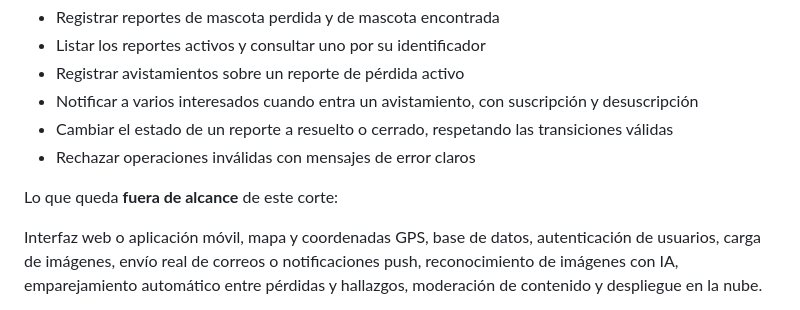
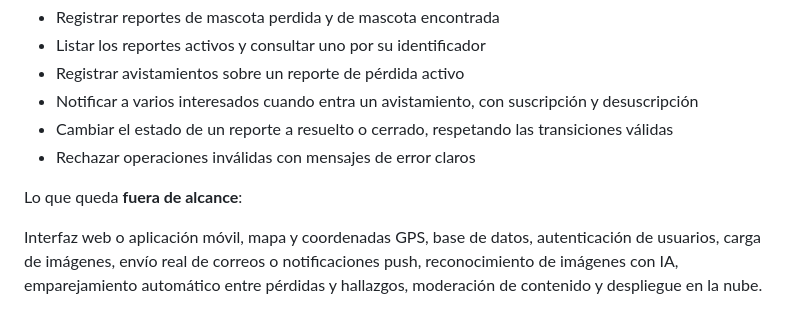
Before and after one commit to DrearSanti/pet-finder-dyas, a Markdown page: README.md, the part around the change. Drawn GitHub-style.

```diff
--- a/README.md
+++ b/README.md
@@ -40,7 +40,7 @@ Lo que **sí** hace este módulo:
 - Cambiar el estado de un reporte a resuelto o cerrado, respetando las transiciones válidas
 - Rechazar operaciones inválidas con mensajes de error claros
 
-Lo que queda **fuera de alcance** de este corte:
+Lo que queda **fuera de alcance**:
 
 Interfaz web o aplicación móvil, mapa y coordenadas GPS, base de datos, autenticación de usuarios, carga de imágenes, envío real de correos o notificaciones push, reconocimiento de imágenes con IA, emparejamiento automático entre pérdidas y hallazgos, moderación de contenido y despliegue en la nube.
 
```
